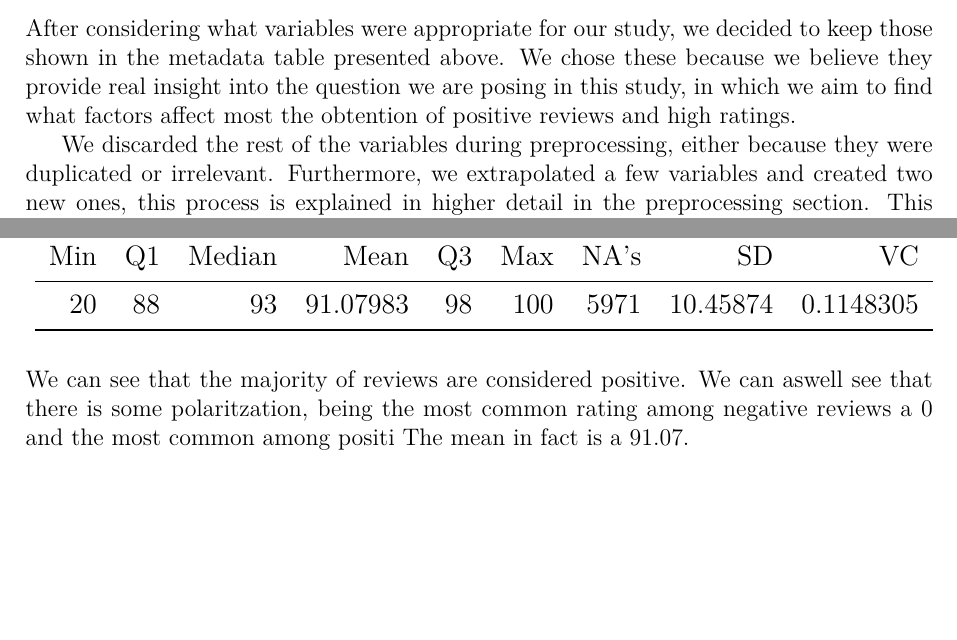
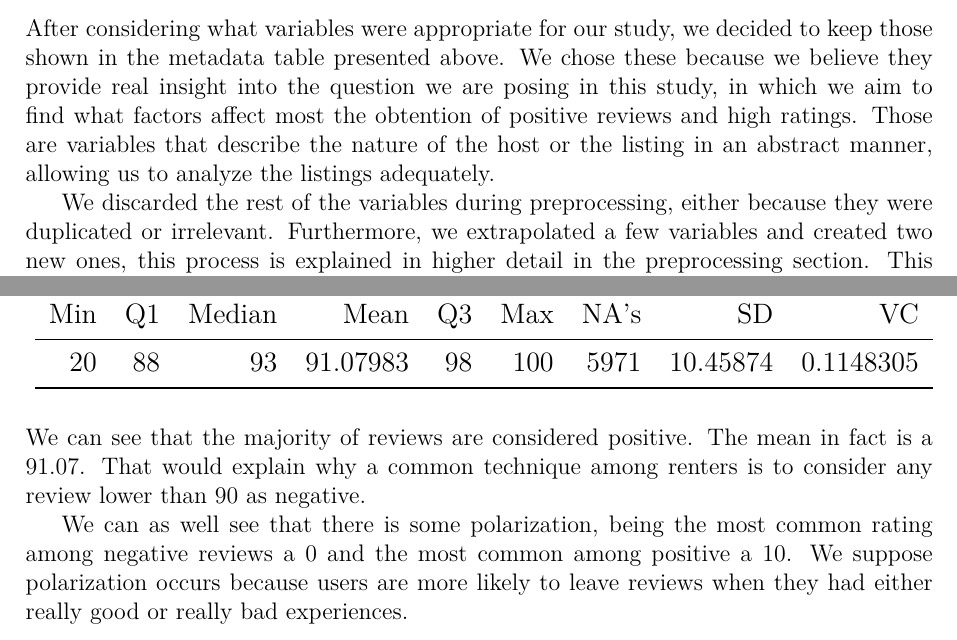
Before and after one commit to Leixb/UPC-MD_AirBnB_BCN, a LaTeX document (documents/final/00-main.tex, which reads documents/final/05-formal.tex, documents/final/08-basic_desc.tex): two parts of pages 8 and 23 of 36 before the commit and two parts of pages 8 and 18 of 31 after it, joined at a grey line, cut so that both start at the same text, the shorter picture padded with empty space. Compiled offline with XeLaTeX.

Commit message:
Updates from Overleaf

```diff
--- a/documents/final/05-formal.tex
+++ b/documents/final/05-formal.tex
@@ -42,7 +42,8 @@ After considering what variables were appropriate for our study, we decided to k
 those shown in the metadata table presented above. We chose these because
 we believe they provide real insight into the question we are posing in this study,
 in which we aim to find what factors affect most the obtention of positive reviews
-and high ratings.
+and high ratings. Those are variables that describe the nature of the host or
+the listing in an abstract manner, allowing us to analyze the listings adequately.
 
 We discarded the rest
 of the variables during preprocessing, either because they were duplicated or
--- a/documents/final/08-basic_desc.tex
+++ b/documents/final/08-basic_desc.tex
@@ -80,8 +93,15 @@ This is to be expected as those to variables should be correlated.
 \fign{review_scores_location}{Histogram + Boxplot of review scores location}
 \fign{review_scores_rating}{Histogram + Boxplot of review scores rating}
 
-We can see that the majority of reviews are considered positive. We can aswell see that there is some polaritzation, being the most common rating among negative reviews a 0 and the most common among positi
-The mean in fact is a 91.07.
+We can see that the majority of reviews are considered positive. The mean in fact is
+a 91.07. That would explain why a common technique among renters is to consider
+any review lower than 90 as negative.
+
+We can as well see that there is some polarization, being the most common rating among
+negative reviews a 0 and the most common among positive a 10. We suppose polarization occurs
+because users are more likely to leave reviews when they had either really good or
+really bad experiences.
+
 
 \fign{review_scores_value}{Histogram + Boxplot of review scores value}
 \fign{reviews_per_month}{Histogram + Boxplot of reviews per month}
```
Also changed, not shown: documents/final/08-basic_desc.tex (31 more changed lines).
